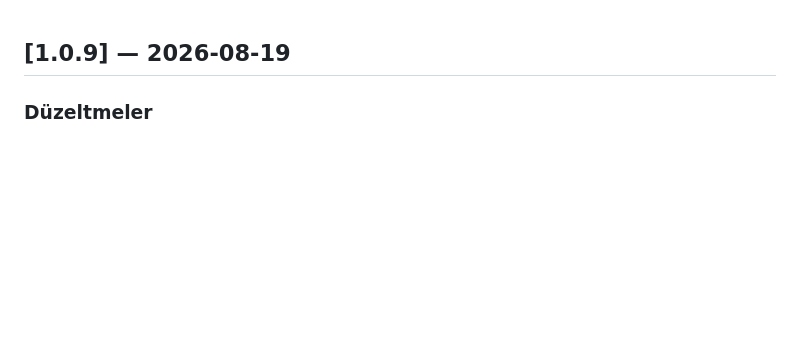
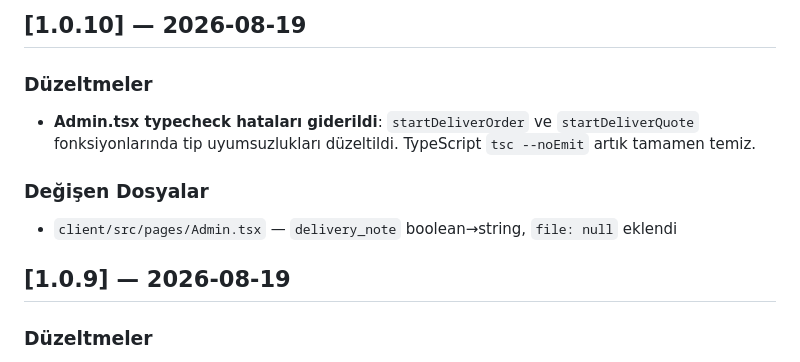
Before and after one commit to maliakoglu/mazzgord, a Markdown page: CHANGELOG.md, the part around the change. Rendered like a GitHub page; blank space fills up the shorter version.

Commit message:
chore: CHANGELOG.md v1.0.10 eklendi

```diff
--- a/CHANGELOG.md
+++ b/CHANGELOG.md
@@ -1,3 +1,12 @@
+## [1.0.10] — 2026-08-19
+
+### Düzeltmeler
+- **Admin.tsx typecheck hataları giderildi**: `startDeliverOrder` ve `startDeliverQuote` fonksiyonlarında tip uyumsuzlukları düzeltildi. TypeScript `tsc --noEmit` artık tamamen temiz.
+
+### Değişen Dosyalar
+- `client/src/pages/Admin.tsx` — `delivery_note` boolean→string, `file: null` eklendi
+
+
 ## [1.0.9] — 2026-08-19
 
 ### Düzeltmeler
```
